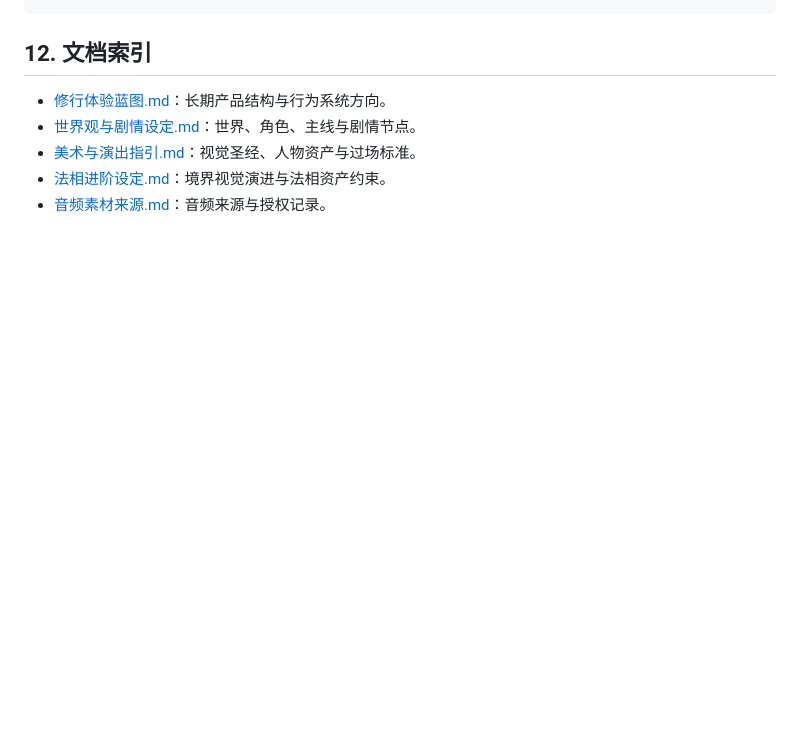
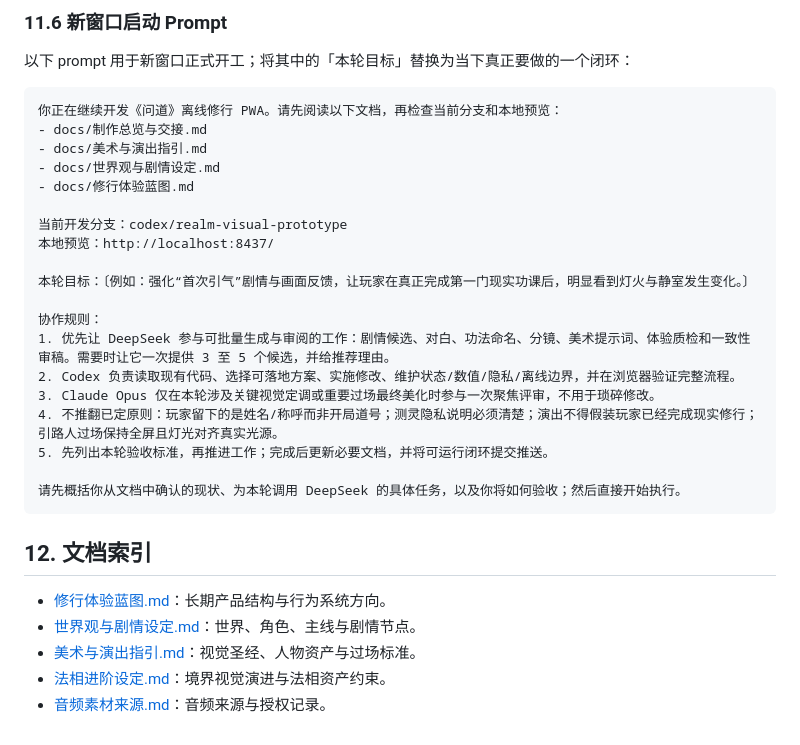
Before and after one commit to BeeDooHave/wendao-app, a Markdown page: docs/制作总览与交接.md, the part around one of its changes. Rendered like a GitHub page; blank space fills up the shorter version.

Commit message:
补充 DeepSeek 主力协作与接手提示词

````diff
--- a/docs/制作总览与交接.md
+++ b/docs/制作总览与交接.md
@@ -263,3 +296,27 @@ Token 变多，主要不是因为项目做错了，而是长对话累积了大
+### 11.6 新窗口启动 Prompt
+
+以下 prompt 用于新窗口正式开工；将其中的「本轮目标」替换为当下真正要做的一个闭环：
+
+```text
+你正在继续开发《问道》离线修行 PWA。请先阅读以下文档，再检查当前分支和本地预览：
+- docs/制作总览与交接.md
+- docs/美术与演出指引.md
+- docs/世界观与剧情设定.md
+- docs/修行体验蓝图.md
+
+当前开发分支：codex/realm-visual-prototype
+本地预览：http://localhost:8437/
+
+本轮目标：〔例如：强化“首次引气”剧情与画面反馈，让玩家在真正完成第一门现实功课后，明显看到灯火与静室发生变化。〕
+
+协作规则：
+1. 优先让 DeepSeek 参与可批量生成与审阅的工作：剧情候选、对白、功法命名、分镜、美术提示词、体验质检和一致性审稿。需要时让它一次提供 3 至 5 个候选，并给推荐理由。
+2. Codex 负责读取现有代码、选择可落地方案、实施修改、维护状态/数值/隐私/离线边界，并在浏览器验证完整流程。
+3. Claude Opus 仅在本轮涉及关键视觉定调或重要过场最终美化时参与一次聚焦评审，不用于琐碎修改。
+4. 不推翻已定原则：玩家留下的是姓名/称呼而非开局道号；测灵隐私说明必须清楚；演出不得假装玩家已经完成现实修行；引路人过场保持全屏且灯光对齐真实光源。
+5. 先列出本轮验收标准，再推进工作；完成后更新必要文档，并将可运行闭环提交推送。
+
+请先概括你从文档中确认的现状、为本轮调用 DeepSeek 的具体任务，以及你将如何验收；然后直接开始执行。
 ```
 
 ## 12. 文档索引
````
Also changed, not shown: other parts of docs/制作总览与交接.md (+47 -14 lines).
